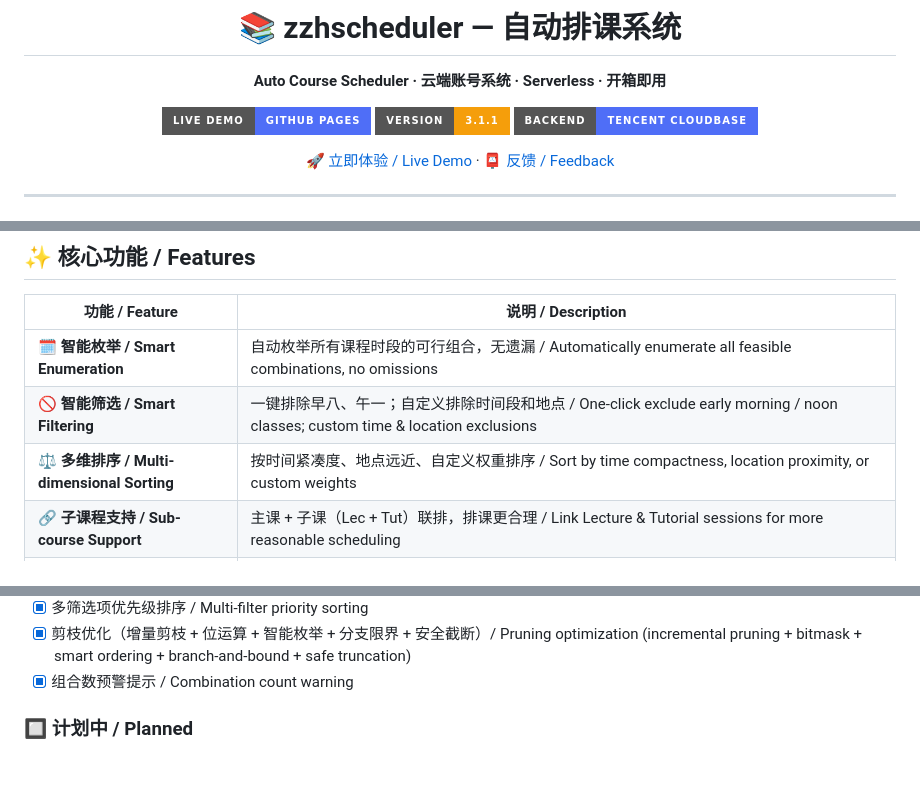
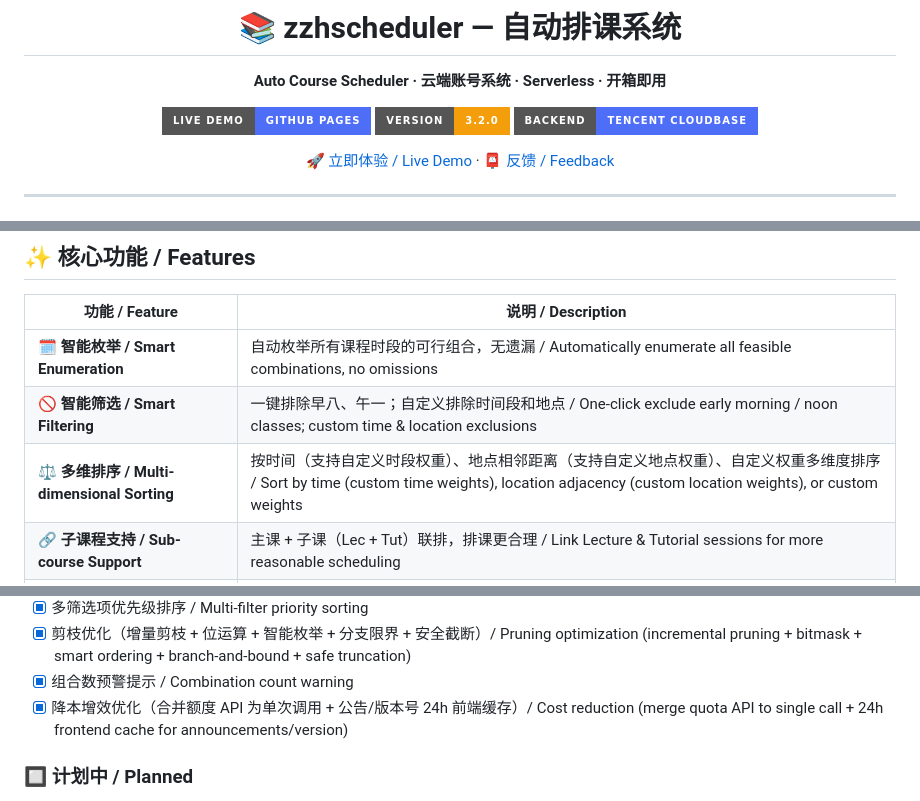
Before and after one commit to Ablu6669/zzhscheduler, a Markdown page: README.md, 3 parts joined by grey strips. Drawn GitHub-style; badges without logos; blank space fills up the shorter version.

```diff
--- a/README.md
+++ b/README.md
@@ -5,7 +5,7 @@
 **Auto Course Scheduler · 云端账号系统 · Serverless · 开箱即用**
 
 [![GitHub Pages](https://img.shields.io/badge/Live%20Demo-GitHub%20Pages-4f6ef7?style=for-the-badge&logo=github)](https://ablu6669.github.io/zzhscheduler/)
-[![Version](https://img.shields.io/badge/Version-3.1.1-f59e0b?style=for-the-badge)]()
+[![Version](https://img.shields.io/badge/Version-3.2.0-f59e0b?style=for-the-badge)]()
 [![CloudBase](https://img.shields.io/badge/Backend-Tencent%20CloudBase-4f6ef7?style=for-the-badge&logo=tencentqq)]()
 
 [🚀 立即体验 / Live Demo](https://ablu6669.github.io/zzhscheduler/) · [📮 反馈 / Feedback](#反馈--feedback)
@@ -35,7 +35,7 @@ Enter available time slots → set filters → generate all feasible schedules,
 |------|------|
 | 🗓️ **智能枚举 / Smart Enumeration** | 自动枚举所有课程时段的可行组合，无遗漏 / Automatically enumerate all feasible combinations, no omissions |
 | 🚫 **智能筛选 / Smart Filtering** | 一键排除早八、午一；自定义排除时间段和地点 / One-click exclude early morning / noon classes; custom time & location exclusions |
-| ⚖️ **多维排序 / Multi-dimensional Sorting** | 按时间紧凑度、地点远近、自定义权重排序 / Sort by time compactness, location proximity, or custom weights |
+| ⚖️ **多维排序 / Multi-dimensional Sorting** | 按时间（支持自定义时段权重）、地点相邻距离（支持自定义地点权重）、自定义权重多维度排序 / Sort by time (custom time weights), location adjacency (custom location weights), or custom weights |
 | 🔗 **子课程支持 / Sub-course Support** | 主课 + 子课（Lec + Tut）联排，排课更合理 / Link Lecture & Tutorial sessions for more reasonable scheduling |
 | 📊 **Excel 一键导出 / One-click Excel Export** | 导出完整课表 Excel，含课程列表和时间表 / Export full schedule with course list and timetable |
 | 🌐 **中英双语 / Bilingual UI** | 界面支持中文 / English 切换 / Switch between Chinese and English interface |
@@ -142,6 +142,7 @@ open index.html
 - [x] 多筛选项优先级排序 / Multi-filter priority sorting
 - [x] 剪枝优化（增量剪枝 + 位运算 + 智能枚举 + 分支限界 + 安全截断）/ Pruning optimization (incremental pruning + bitmask + smart ordering + branch-and-bound + safe truncation)
 - [x] 组合数预警提示 / Combination count warning
+- [x] 降本增效优化（合并额度 API 为单次调用 + 公告/版本号 24h 前端缓存）/ Cost reduction (merge quota API to single call + 24h frontend cache for announcements/version)
 
 ### 🔲 计划中 / Planned
 
```
